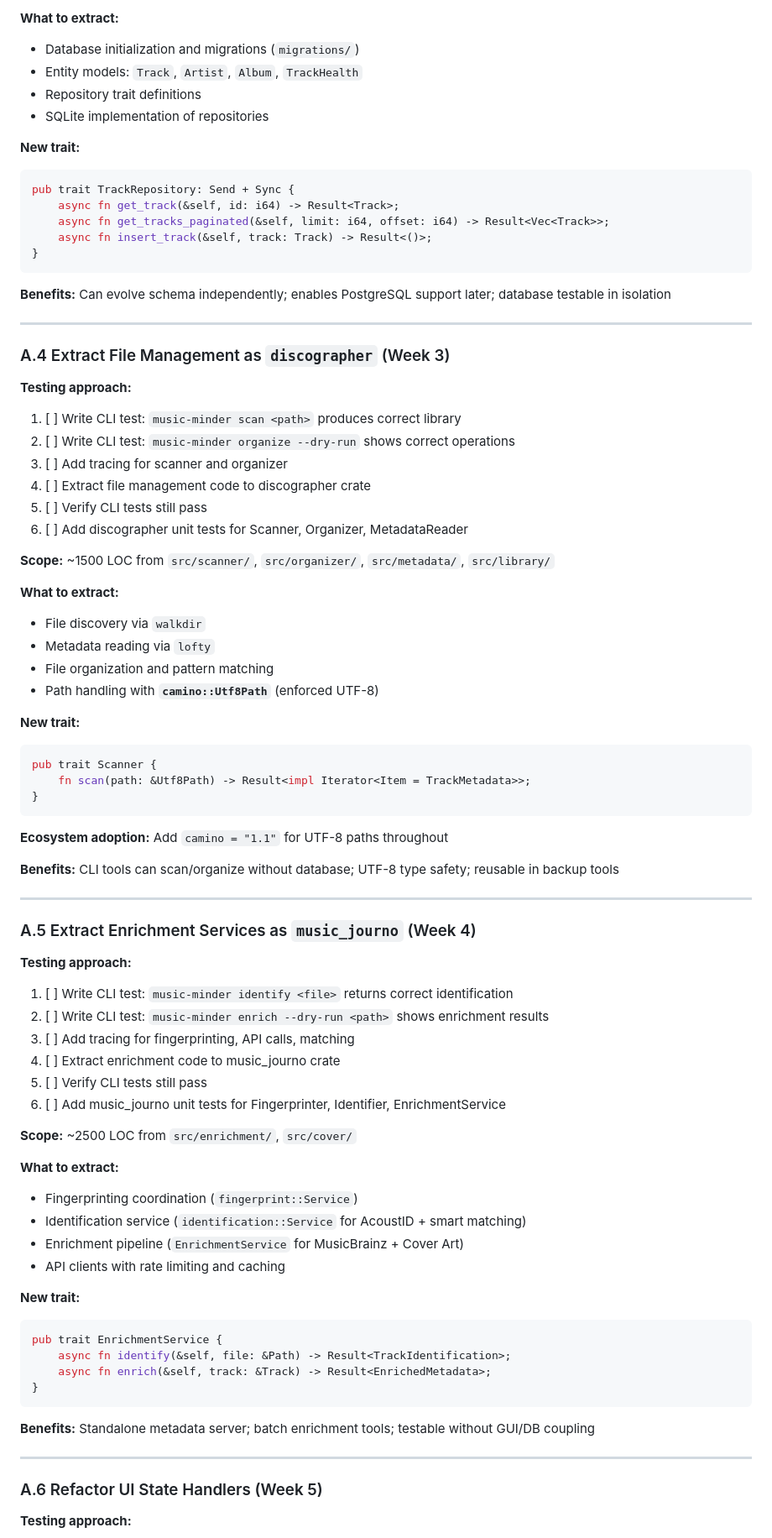
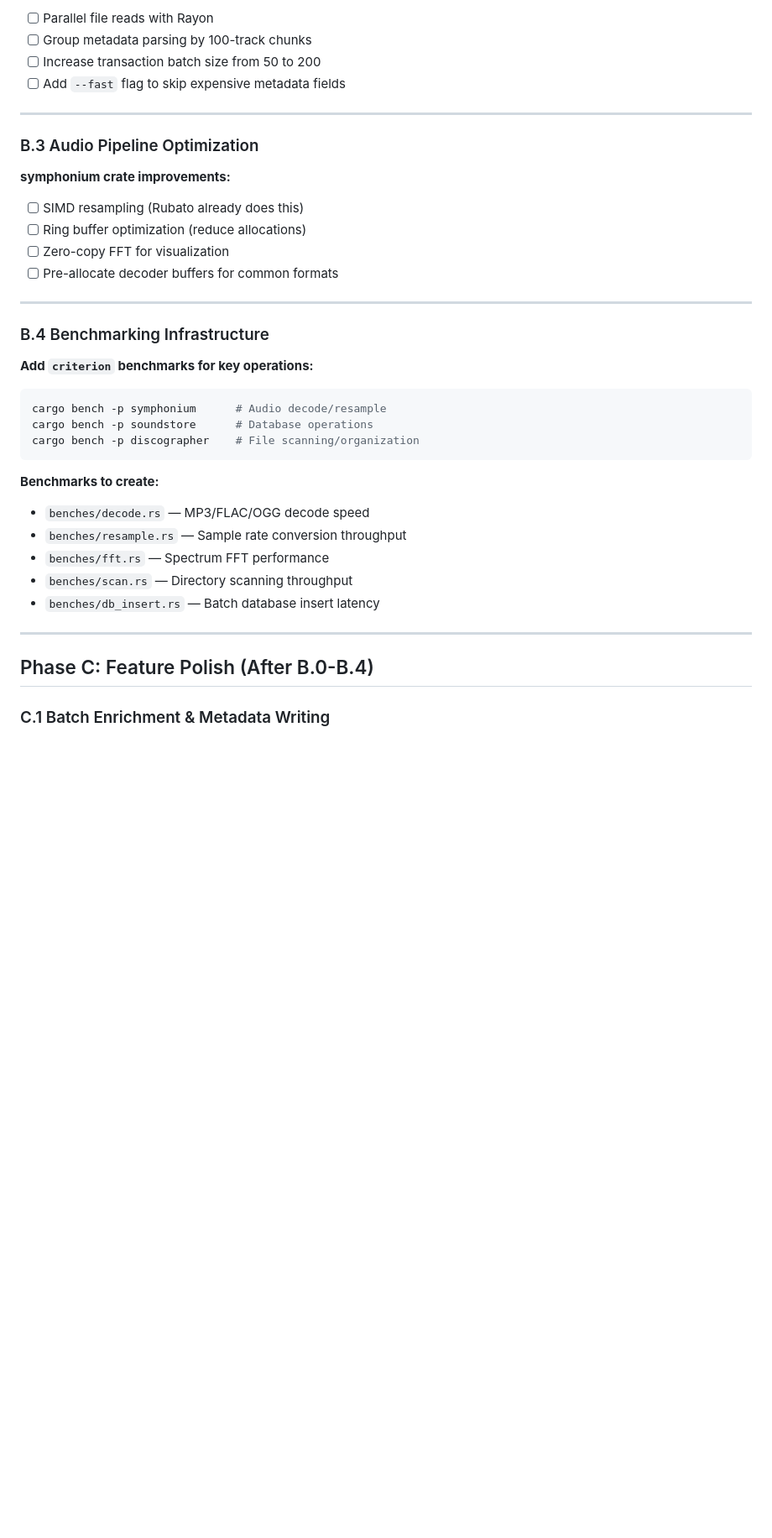
Before and after one commit to Hardcoreprawn/music-minder, a Markdown page: docs/ROADMAP.md, the part around one of its changes. Shown at 84% size. Rendered like a GitHub page; blank space fills up the shorter version.

````diff
--- a/docs/ROADMAP.md
+++ b/docs/ROADMAP.md
@@ -136,93 +131,43 @@ crates/
 
-**What to extract:**
-
-- Database initialization and migrations (`migrations/`)
-- Entity models: `Track`, `Artist`, `Album`, `TrackHealth`
-- Repository trait definitions
-- SQLite implementation of repositories
-
-**New trait:**
-
-```rust
-pub trait TrackRepository: Send + Sync {
-    async fn get_track(&self, id: i64) -> Result<Track>;
-    async fn get_tracks_paginated(&self, limit: i64, offset: i64) -> Result<Vec<Track>>;
-    async fn insert_track(&self, track: Track) -> Result<()>;
-}
-```
-
-**Benefits:** Can evolve schema independently; enables PostgreSQL support later; database testable in isolation
+- [ ] Parallel file reads with Rayon
+- [ ] Group metadata parsing by 100-track chunks
+- [ ] Increase transaction batch size from 50 to 200
+- [ ] Add `--fast` flag to skip expensive metadata fields
 
 ---
 
-### A.4 Extract File Management as `discographer` (Week 3)
+### B.3 Audio Pipeline Optimization
 
-**Testing approach:**
+**symphonium crate improvements:**
 
-1. [ ] Write CLI test: `music-minder scan <path>` produces correct library
-2. [ ] Write CLI test: `music-minder organize --dry-run` shows correct operations
-3. [ ] Add tracing for scanner and organizer
-4. [ ] Extract file management code to discographer crate
-5. [ ] Verify CLI tests still pass
-6. [ ] Add discographer unit tests for Scanner, Organizer, MetadataReader
-
-**Scope:** ~1500 LOC from `src/scanner/`, `src/organizer/`, `src/metadata/`, `src/library/`
-
-**What to extract:**
-
-- File discovery via `walkdir`
-- Metadata reading via `lofty`
-- File organization and pattern matching
-- Path handling with **`camino::Utf8Path`** (enforced UTF-8)
-
-**New trait:**
-
-```rust
-pub trait Scanner {
-    fn scan(path: &Utf8Path) -> Result<impl Iterator<Item = TrackMetadata>>;
-}
-```
-
-**Ecosystem adoption:** Add `camino = "1.1"` for UTF-8 paths throughout
-
-**Benefits:** CLI tools can scan/organize without database; UTF-8 type safety; reusable in backup tools
+- [ ] SIMD resampling (Rubato already does this)
+- [ ] Ring buffer optimization (reduce allocations)
+- [ ] Zero-copy FFT for visualization
+- [ ] Pre-allocate decoder buffers for common formats
 
 ---
 
-### A.5 Extract Enrichment Services as `music_journo` (Week 4)
+### B.4 Benchmarking Infrastructure
 
-**Testing approach:**
+**Add `criterion` benchmarks for key operations:**
 
-1. [ ] Write CLI test: `music-minder identify <file>` returns correct identification
-2. [ ] Write CLI test: `music-minder enrich --dry-run <path>` shows enrichment results
-3. [ ] Add tracing for fingerprinting, API calls, matching
-4. [ ] Extract enrichment code to music_journo crate
-5. [ ] Verify CLI tests still pass
-6. [ ] Add music_journo unit tests for Fingerprinter, Identifier, EnrichmentService
-
-**Scope:** ~2500 LOC from `src/enrichment/`, `src/cover/`
-
-**What to extract:**
-
-- Fingerprinting coordination (`fingerprint::Service`)
-- Identification service (`identification::Service` for AcoustID + smart matching)
-- Enrichment pipeline (`EnrichmentService` for MusicBrainz + Cover Art)
-- API clients with rate limiting and caching
-
-**New trait:**
-
-```rust
-pub trait EnrichmentService {
-    async fn identify(&self, file: &Path) -> Result<TrackIdentification>;
-    async fn enrich(&self, track: &Track) -> Result<EnrichedMetadata>;
-}
+```bash
+cargo bench -p symphonium      # Audio decode/resample
+cargo bench -p soundstore      # Database operations
+cargo bench -p discographer    # File scanning/organization
 ```
 
-**Benefits:** Standalone metadata server; batch enrichment tools; testable without GUI/DB coupling
+**Benchmarks to create:**
+
+- `benches/decode.rs` — MP3/FLAC/OGG decode speed
+- `benches/resample.rs` — Sample rate conversion throughput
+- `benches/fft.rs` — Spectrum FFT performance
+- `benches/scan.rs` — Directory scanning throughput
+- `benches/db_insert.rs` — Batch database insert latency
 
 ---
 
-### A.6 Refactor UI State Handlers (Week 5)
+## Phase C: Feature Polish (After B.0-B.4)
 
-**Testing approach:**
+### C.1 Batch Enrichment & Metadata Writing
 
````
Also changed, not shown: other parts of docs/ROADMAP.md (+77 -185 lines), docs/STATUS.md (+26 -1 lines).
